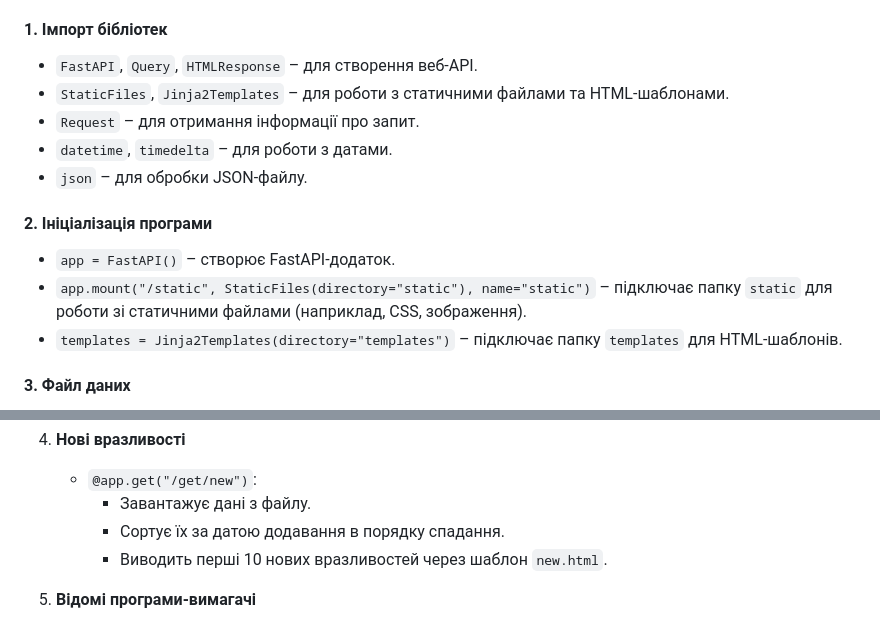
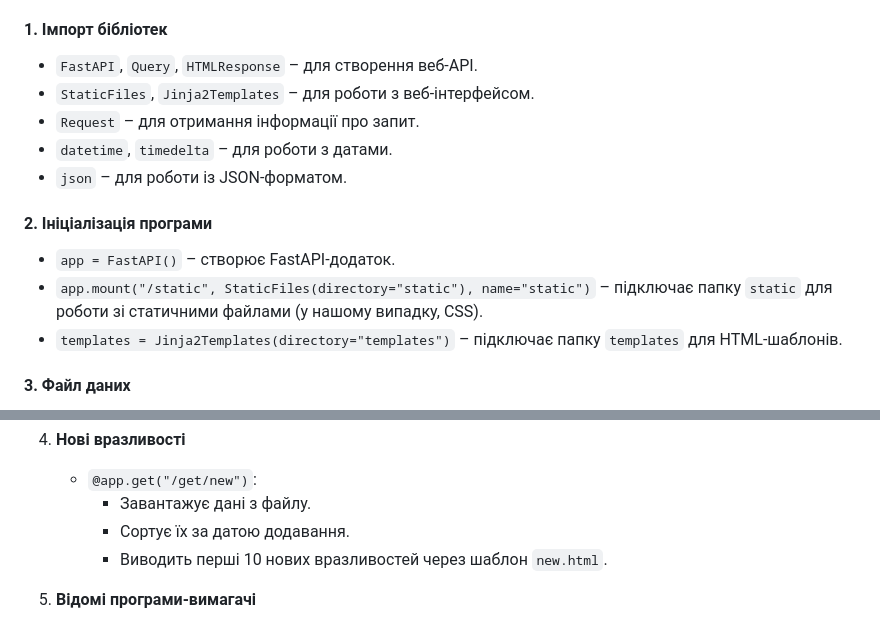
Before and after one commit to Dem0n4ik/FastAPI-CVE, a Markdown page: README.md, 2 parts joined by grey strips. Drawn GitHub-style.

```diff
--- a/README.md
+++ b/README.md
@@ -6,14 +6,14 @@
 
 #### 1. **Імпорт бібліотек**
 - `FastAPI`, `Query`, `HTMLResponse` – для створення веб-API.
-- `StaticFiles`, `Jinja2Templates` – для роботи з статичними файлами та HTML-шаблонами.
+- `StaticFiles`, `Jinja2Templates` – для роботи з веб-інтерфейсом.
 - `Request` – для отримання інформації про запит.
 - `datetime`, `timedelta` – для роботи з датами.
-- `json` – для обробки JSON-файлу.
+- `json` – для роботи із JSON-форматом.
 
 #### 2. **Ініціалізація програми**
 - `app = FastAPI()` – створює FastAPI-додаток.
-- `app.mount("/static", StaticFiles(directory="static"), name="static")` – підключає папку `static` для роботи зі статичними файлами (наприклад, CSS, зображення).
+- `app.mount("/static", StaticFiles(directory="static"), name="static")` – підключає папку `static` для роботи зі статичними файлами (у нашому випадку, CSS).
 - `templates = Jinja2Templates(directory="templates")` – підключає папку `templates` для HTML-шаблонів.
 
 #### 3. **Файл даних**
@@ -53,7 +53,7 @@
 4. **Нові вразливості**
    - `@app.get("/get/new")`:
      - Завантажує дані з файлу.
-     - Сортує їх за датою додавання в порядку спадання.
+     - Сортує їх за датою додавання.
      - Виводить перші 10 нових вразливостей через шаблон `new.html`.
 
 5. **Відомі програми-вимагачі**
```
